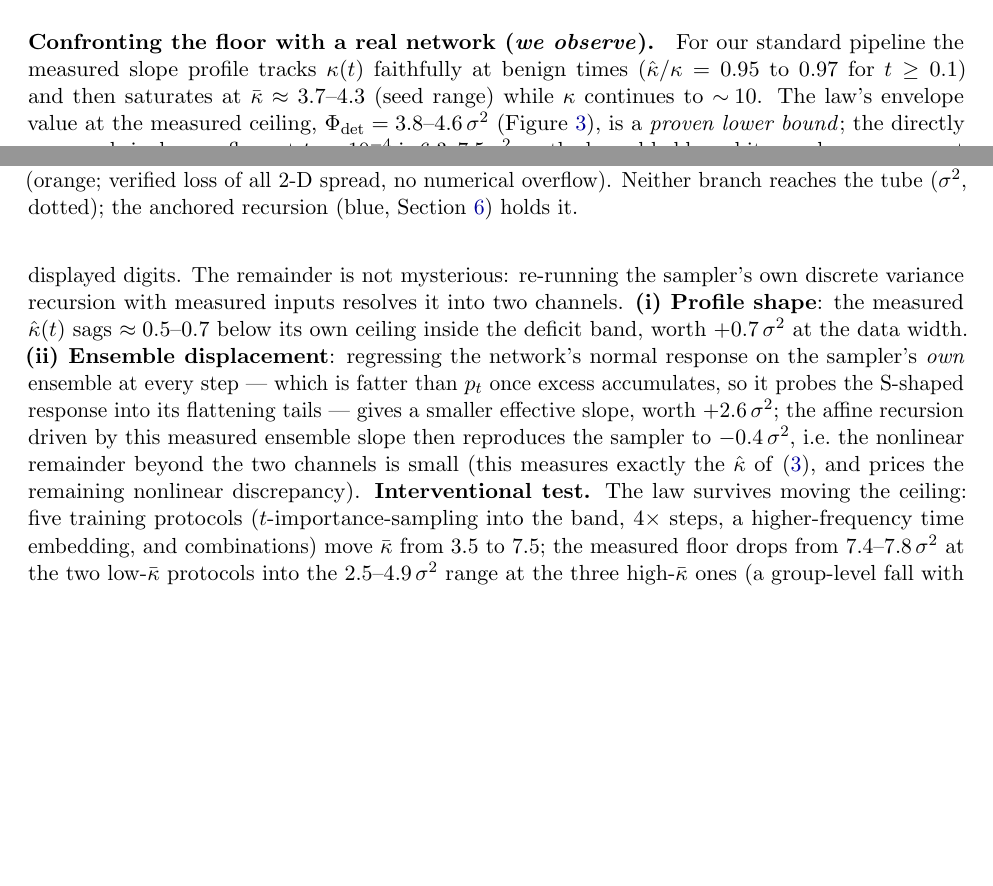
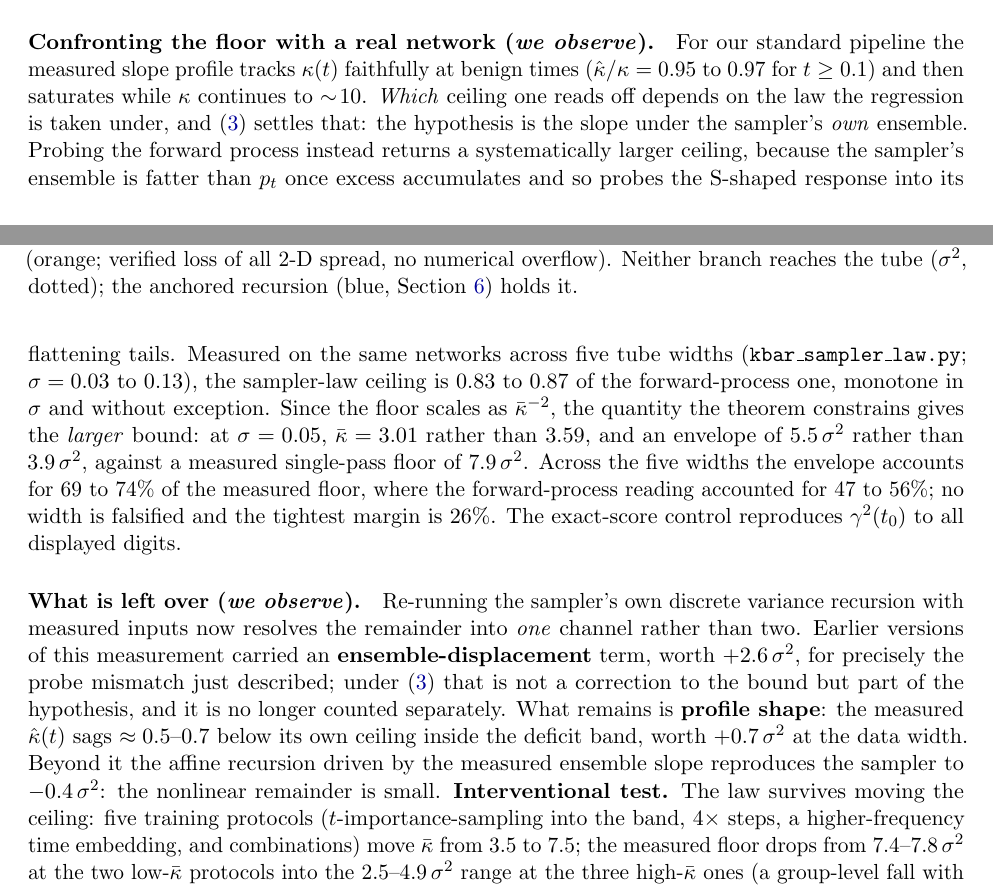
Before and after one commit to Naman84789/model-collapse-manifolds, a LaTeX paper (paper/main.tex): two parts of pages 8 and 9 of 23, joined at a grey line, cut so that both start at the same text, the shorter picture padded with empty space. Compiled offline with pdfLaTeX.

Commit message:
Section 6: state the ceiling under the law the theorem constrains
Which slope ceiling one reads off depends on the law the regression is taken
under. Equation (3) fixes that to the sampler own ensemble, so Section 6 now
quotes the sampler-law ceiling and the envelope it implies. Across five tube
widths the envelope accounts for 69 to 74 percent of the measured single-pass
floor, against 47 to 56 percent for the forward-process reading; no width is
falsified, tightest margin 26 percent.

The ensemble-displacement channel, previously carried as a separate correction
worth +2.6 sigma^2, is exactly this probe mismatch and is now part of the
hypothesis rather than a correction to the bound. The decomposition therefore
has one remaining channel, profile sag, not two.

Symbolic recheck of the whole floor chain with sympy and mpmath: kappa_max,
the variance ODE solved by the true marginal, the covariance identity, the
sigma-free rescaling, W=1+u for the uncapped flow, the integrating factor
(residual 9e-41 at 40 digits), the closed form 1/(2 rho^2), the band endpoints
and g(rho) against direct integration (1e-6). All clean.

```diff
--- a/paper/main.tex
+++ b/paper/main.tex
@@ -550,24 +550,33 @@ magnitude attains it.
 
 \paragraph{Confronting the floor with a real network (\emph{we observe}).} For our
 standard pipeline the measured slope profile tracks $\kappa(t)$ faithfully at benign
-times ($\hat\kappa/\kappa=0.95$ to $0.97$ for $t\ge0.1$) and then saturates at
-$\kb\approx3.7$--$4.3$ (seed range) while $\kappa$ continues to $\sim\!10$. The law's
-envelope value at the measured ceiling, $\Phidet=3.8$--$4.6\,\sigsq$
-(Figure~\ref{fig:floorlaw}), is a \emph{proven lower bound}; the directly measured
-single-pass floor at $t_0=10^{-4}$ is $6.3$--$7.5\,\sigsq$, so the bound holds and its
-envelope component accounts for $55$--$65\%$ of the measurement, with the exact-score
-control reproducing $\gamma^2(t_0)$ to all displayed digits. The remainder is not
-mysterious: re-running the sampler's own discrete variance recursion with measured
-inputs resolves it into two channels. \textbf{(i) Profile shape}: the measured
-$\hat\kappa(t)$ sags $\approx0.5$--$0.7$ below its own ceiling inside the deficit band,
-worth $+0.7\,\sigsq$ at the data width. \textbf{(ii) Ensemble displacement}: regressing
-the network's normal response on the sampler's \emph{own} ensemble at every step ---
-which is fatter than $p_t$ once excess accumulates, so it probes the S-shaped response
-into its flattening tails --- gives a smaller effective slope, worth $+2.6\,\sigsq$;
-the affine recursion driven by this measured ensemble slope then reproduces the sampler
-to $-0.4\,\sigsq$, i.e.\ the nonlinear remainder beyond the two channels is small (this
-measures exactly the $\hat\kappa$ of \eqref{eq:khat}, and prices the remaining nonlinear
-discrepancy). \textbf{Interventional test.} The law survives moving the ceiling: five
+times ($\hat\kappa/\kappa=0.95$ to $0.97$ for $t\ge0.1$) and then saturates while
+$\kappa$ continues to $\sim\!10$. \emph{Which} ceiling one reads off depends on the law
+the regression is taken under, and \eqref{eq:khat} settles that: the hypothesis is the
+slope under the sampler's \emph{own} ensemble. Probing the forward process instead
+returns a systematically larger ceiling, because the sampler's ensemble is fatter than
+$p_t$ once excess accumulates and so probes the S-shaped response into its flattening
+tails. Measured on the same networks across five tube widths
+(\texttt{kbar\_sampler\_law.py}; $\sigma=0.03$ to $0.13$), the sampler-law ceiling is
+$0.83$ to $0.87$ of the forward-process one, monotone in $\sigma$ and without exception.
+Since the floor scales as $\kb^{-2}$, the quantity the theorem constrains gives the
+\emph{larger} bound: at $\sigma=0.05$, $\kb=3.01$ rather than $3.59$, and an envelope of
+$5.5\,\sigsq$ rather than $3.9\,\sigsq$, against a measured single-pass floor of
+$7.9\,\sigsq$. Across the five widths the envelope accounts for $69$ to $74\%$ of the
+measured floor, where the forward-process reading accounted for $47$ to $56\%$; no width
+is falsified and the tightest margin is $26\%$. The exact-score control reproduces
+$\gamma^2(t_0)$ to all displayed digits.
+
+\paragraph{What is left over (\emph{we observe}).} Re-running the sampler's own discrete
+variance recursion with measured inputs now resolves the remainder into \emph{one}
+channel rather than two. Earlier versions of this measurement carried an
+\textbf{ensemble-displacement} term, worth $+2.6\,\sigsq$, for precisely the probe
+mismatch just described; under \eqref{eq:khat} that is not a correction to the bound but
+part of the hypothesis, and it is no longer counted separately. What remains is
+\textbf{profile shape}: the measured $\hat\kappa(t)$ sags $\approx0.5$--$0.7$ below its
+own ceiling inside the deficit band, worth $+0.7\,\sigsq$ at the data width. Beyond it
+the affine recursion driven by the measured ensemble slope reproduces the sampler to
+$-0.4\,\sigsq$: the nonlinear remainder is small. \textbf{Interventional test.} The law survives moving the ceiling: five
 training protocols ($t$-importance-sampling into the band, $4\times$ steps, a
 higher-frequency time embedding, and combinations) move $\kb$ from $3.5$ to $7.5$; the
 measured floor drops from $7.4$--$7.8\,\sigsq$ at the two low-$\kb$ protocols into the
```
Also changed, not shown: paper/main.pdf.
